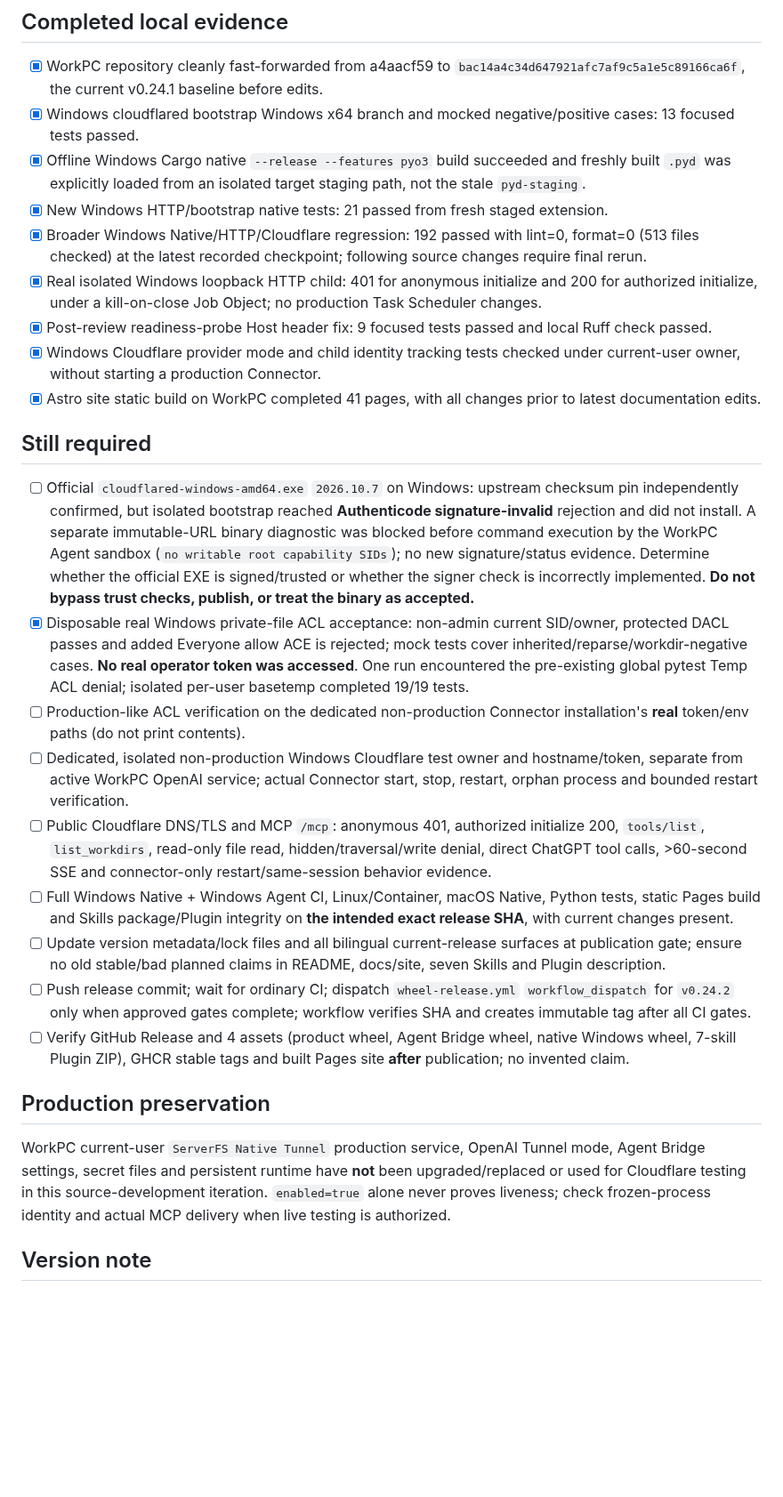
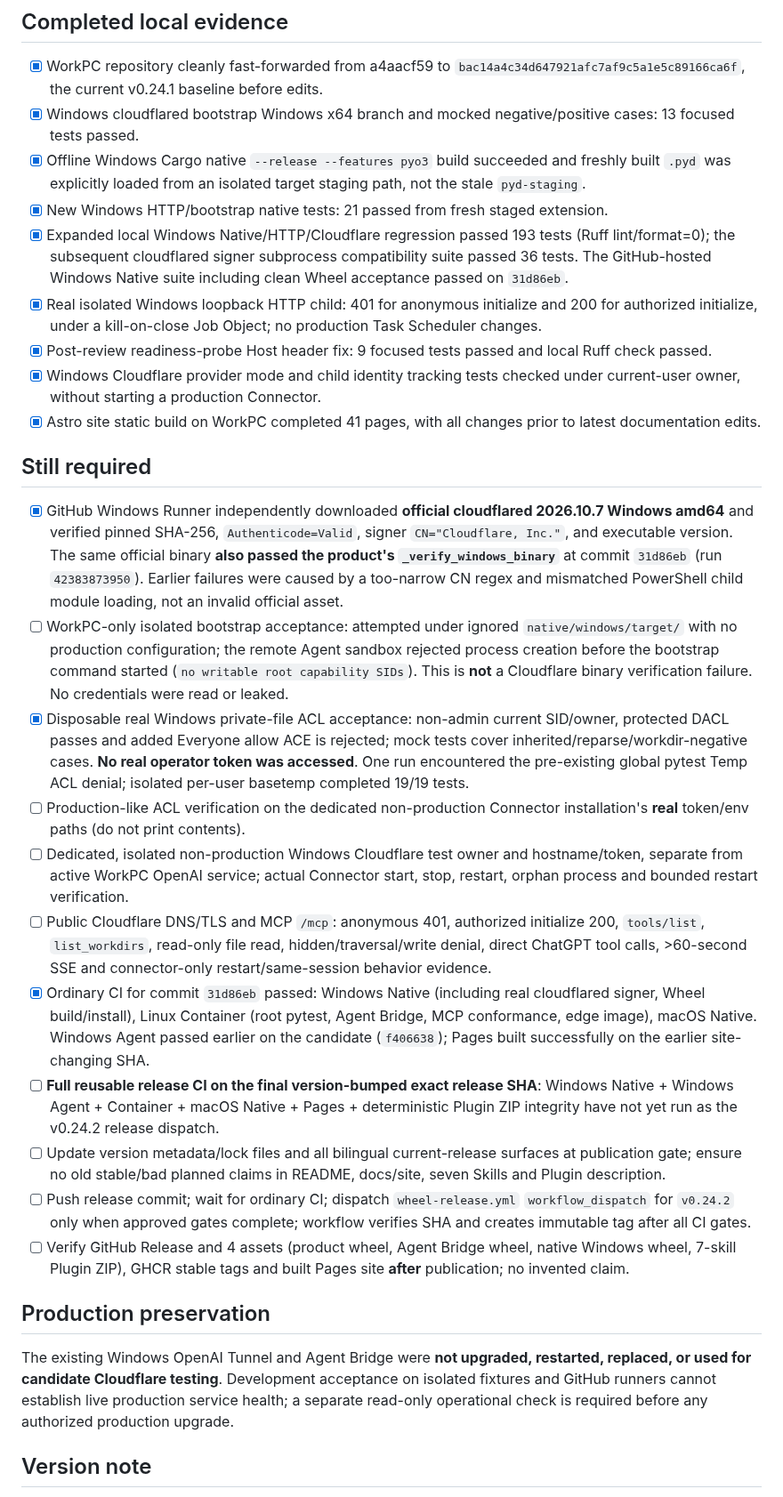
Before and after one commit to NTLx/ServerFS_MCP, a Markdown page: docs/v0.24.2-release-checklist-2026-11-07.md, the part around the change. Shown at 89% size. GitHub-like rendering; blank space fills up the shorter version.

Commit message:
docs: record verified v0.24.2 Windows CI and remaining public release gates

```diff
--- a/docs/v0.24.2-release-checklist-2026-11-07.md
+++ b/docs/v0.24.2-release-checklist-2026-11-07.md
@@ -8,7 +8,7 @@
 - [x] Windows cloudflared bootstrap Windows x64 branch and mocked negative/positive cases: 13 focused tests passed.
 - [x] Offline Windows Cargo native `--release --features pyo3` build succeeded and freshly built `.pyd` was explicitly loaded from an isolated target staging path, not the stale `pyd-staging`.
 - [x] New Windows HTTP/bootstrap native tests: 21 passed from fresh staged extension.
-- [x] Broader Windows Native/HTTP/Cloudflare regression: 192 passed with lint=0, format=0 (513 files checked) at the latest recorded checkpoint; following source changes require final rerun.
+- [x] Expanded local Windows Native/HTTP/Cloudflare regression passed 193 tests (Ruff lint/format=0); the subsequent cloudflared signer subprocess compatibility suite passed 36 tests. The GitHub-hosted Windows Native suite including clean Wheel acceptance passed on `31d86eb`.
 - [x] Real isolated Windows loopback HTTP child: 401 for anonymous initialize and 200 for authorized initialize, under a kill-on-close Job Object; no production Task Scheduler changes.
 - [x] Post-review readiness-probe Host header fix: 9 focused tests passed and local Ruff check passed.
 - [x] Windows Cloudflare provider mode and child identity tracking tests checked under current-user owner, without starting a production Connector.
@@ -16,19 +16,21 @@
 
 ## Still required
 
-- [ ] Official `cloudflared-windows-amd64.exe` `2026.10.7` on Windows: upstream checksum pin independently confirmed, but isolated bootstrap reached **Authenticode signature-invalid** rejection and did not install. A separate immutable-URL binary diagnostic was blocked before command execution by the WorkPC Agent sandbox (`no writable root capability SIDs`); no new signature/status evidence. Determine whether the official EXE is signed/trusted or whether the signer check is incorrectly implemented. **Do not bypass trust checks, publish, or treat the binary as accepted.**
+- [x] GitHub Windows Runner independently downloaded **official cloudflared 2026.10.7 Windows amd64** and verified pinned SHA-256, `Authenticode=Valid`, signer `CN="Cloudflare, Inc."`, and executable version. The same official binary **also passed the product's `_verify_windows_binary`** at commit `31d86eb` (run `42383873950`). Earlier failures were caused by a too-narrow CN regex and mismatched PowerShell child module loading, not an invalid official asset.
+- [ ] WorkPC-only isolated bootstrap acceptance: attempted under ignored `native/windows/target/` with no production configuration; the remote Agent sandbox rejected process creation before the bootstrap command started (`no writable root capability SIDs`). This is **not** a Cloudflare binary verification failure. No credentials were read or leaked.
 - [x] Disposable real Windows private-file ACL acceptance: non-admin current SID/owner, protected DACL passes and added Everyone allow ACE is rejected; mock tests cover inherited/reparse/workdir-negative cases. **No real operator token was accessed**. One run encountered the pre-existing global pytest Temp ACL denial; isolated per-user basetemp completed 19/19 tests.
 - [ ] Production-like ACL verification on the dedicated non-production Connector installation's **real** token/env paths (do not print contents).
 - [ ] Dedicated, isolated non-production Windows Cloudflare test owner and hostname/token, separate from active WorkPC OpenAI service; actual Connector start, stop, restart, orphan process and bounded restart verification.
 - [ ] Public Cloudflare DNS/TLS and MCP `/mcp`: anonymous 401, authorized initialize 200, `tools/list`, `list_workdirs`, read-only file read, hidden/traversal/write denial, direct ChatGPT tool calls, >60-second SSE and connector-only restart/same-session behavior evidence.
-- [ ] Full Windows Native + Windows Agent CI, Linux/Container, macOS Native, Python tests, static Pages build and Skills package/Plugin integrity on **the intended exact release SHA**, with current changes present.
+- [x] Ordinary CI for commit `31d86eb` passed: Windows Native (including real cloudflared signer, Wheel build/install), Linux Container (root pytest, Agent Bridge, MCP conformance, edge image), macOS Native. Windows Agent passed earlier on the candidate (`f406638`); Pages built successfully on the earlier site-changing SHA.
+- [ ] **Full reusable release CI on the final version-bumped exact release SHA**: Windows Native + Windows Agent + Container + macOS Native + Pages + deterministic Plugin ZIP integrity have not yet run as the v0.24.2 release dispatch.
 - [ ] Update version metadata/lock files and all bilingual current-release surfaces at publication gate; ensure no old stable/bad planned claims in README, docs/site, seven Skills and Plugin description.
 - [ ] Push release commit; wait for ordinary CI; dispatch `wheel-release.yml` `workflow_dispatch` for `v0.24.2` only when approved gates complete; workflow verifies SHA and creates immutable tag after all CI gates.
 - [ ] Verify GitHub Release and 4 assets (product wheel, Agent Bridge wheel, native Windows wheel, 7-skill Plugin ZIP), GHCR stable tags and built Pages site **after** publication; no invented claim.
 
 ## Production preservation
 
-WorkPC current-user `ServerFS Native Tunnel` production service, OpenAI Tunnel mode, Agent Bridge settings, secret files and persistent runtime have **not** been upgraded/replaced or used for Cloudflare testing in this source-development iteration. `enabled=true` alone never proves liveness; check frozen-process identity and actual MCP delivery when live testing is authorized.
+The existing Windows OpenAI Tunnel and Agent Bridge were **not upgraded, restarted, replaced, or used for candidate Cloudflare testing**. Development acceptance on isolated fixtures and GitHub runners cannot establish live production service health; a separate read-only operational check is required before any authorized production upgrade.
 
 ## Version note
 
```
Also changed, not shown: docs/releases/v0.24.2.md (+2 -2 lines).
